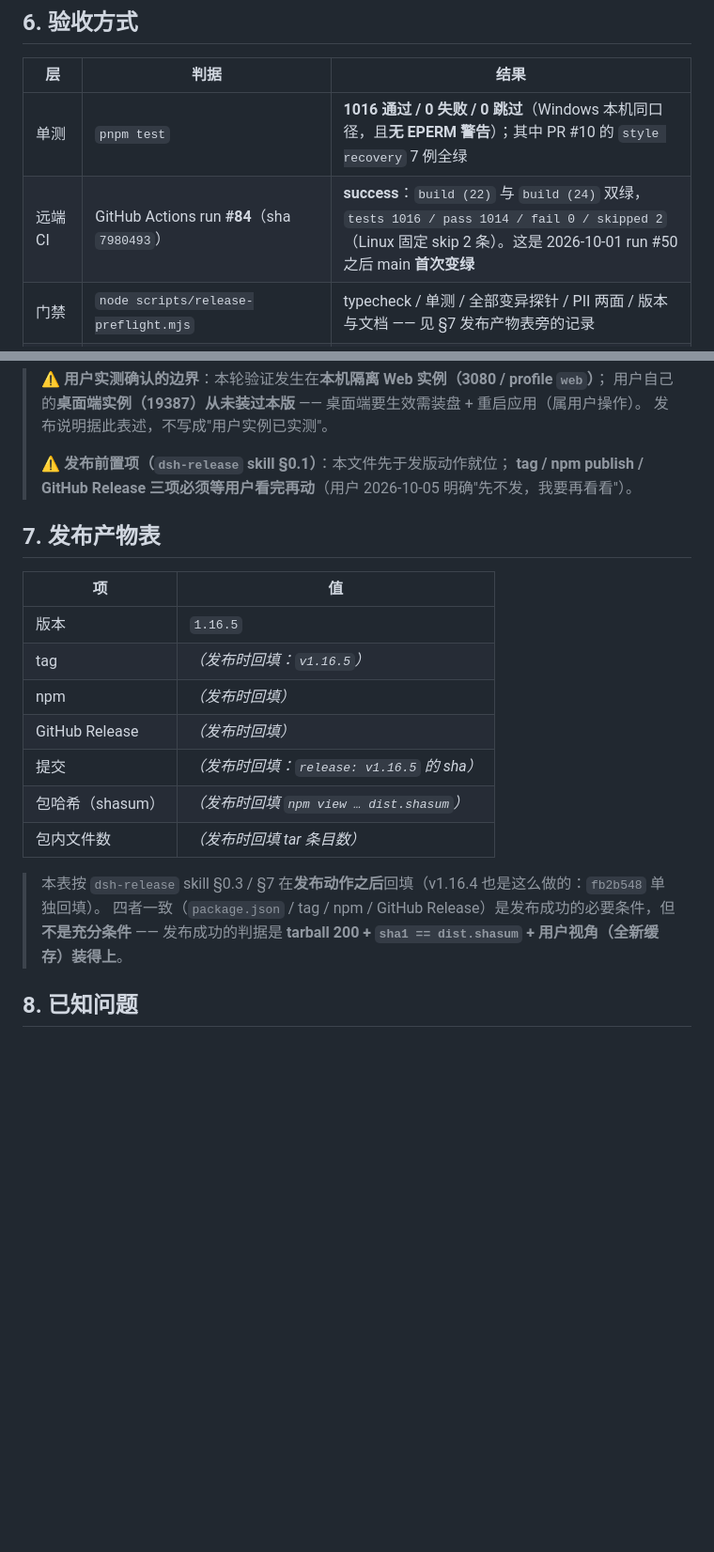
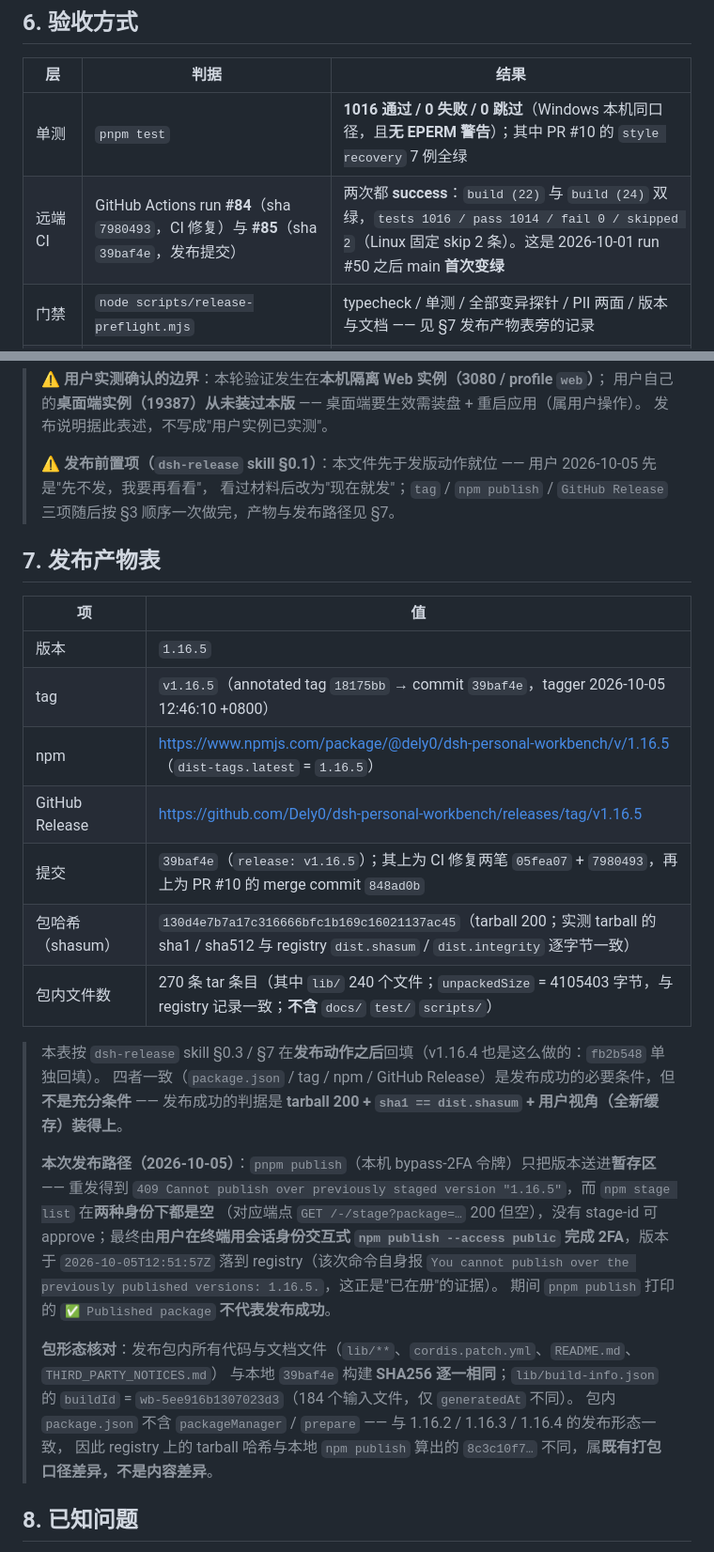
Before and after one commit to Dely0/dsh-personal-workbench, a Markdown page: docs/releases/v1.16.5.md, 2 parts joined by grey strips. Shown at 94% size. GitHub-like rendering; blank space fills up the shorter version.

Commit message:
docs(release): v1.16.5 发布产物表回填
npm 上 1.16.5 已落地（`dist-tags.latest` = `1.16.5`），本表按 dsh-release skill §0.3 / §7
在发布动作之后回填四者一致：`package.json` / tag `v1.16.5`（annotated `18175bb` → commit `39baf4e`）
/ npm / GitHub Release。

判据（skill §7 三条，全部实测）：

- tarball 200：`…/dsh-personal-workbench-1.16.5.tgz` 2 399 706 字节；
- 哈希逐字节一致：tarball 的 sha1 = `130d4e7b7a17c316666bfc1b169c16021137ac45`（= registry `dist.shasum`），
  sha512 = registry `dist.integrity`（`FAIIypL07aouzTZKO7aISD4OggW2MNulUc2TiUX4zBPSd0eXnZaVkvJyMYvuPgC/yUJX0XLwCFnI1jV5usjL3w==`）；
- 用户视角装得上：空目录 + 全新缓存 `npm i @dely0/dsh-personal-workbench@1.16.5` → exit 0，装到 `1.16.5`，270 个文件。

同时把这次发布路径如实记进文档（都是可复现的坑）：

- bypass-2FA 粒度令牌已被 npm 限制：`pnpm publish` 只把版本送进**暂存区**（重发 409
  `Cannot publish over previously staged version "1.16.5"`），而 `npm stage list` 在会话身份与令牌身份下**都是空**、
  没有 stage-id 可 approve；最终靠**用户终端里会话身份的交互式 2FA** 完成发布（12:51:57Z 落地），
  该次命令自身报 `You cannot publish over the previously published versions: 1.16.5.` —— 这正是"已在册"的证据。
  `pnpm publish` 打印的 `✅ Published package` 不作为判据，发布命令的退出码也不作为判据。
- 包形态核对：发布包内 `lib/**`、`cordis.patch.yml`、`README.md`、`THIRD_PARTY_NOTICES.md`
  与本地 `39baf4e` 构建 **SHA256 逐一相同**，`lib/build-info.json` 的 `buildId` = `wb-5ee916b1307023d3`
  （184 个输入文件，只有 `generatedAt` 不同）；包内 `package.json` 不含 `packageManager` / `prepare`，
  与 1.16.2 / 1.16.3 / 1.16.4 的发布形态一致，故 registry tarball 与本地 `npm publish` 算出的
  `8c3c10f7…` 不同 —— 既有打包口径差异，不是内容差异。

顺带修正两处：§6 的 CI 行补上 run **#85**（发布提交 `39baf4e`）同样 success；
§0.1 的"先不发"改为本轮实际经过（先看材料 → 改口"现在就发" → 三项发布动作一次做完）。

门禁：`node scripts/release-preflight.mjs --phase post --version 1.16.5` → 产物对账与全新缓存安装两项通过。

```diff
--- a/docs/releases/v1.16.5.md
+++ b/docs/releases/v1.16.5.md
@@ -66,7 +66,7 @@
 | 层 | 判据 | 结果 |
 |---|---|---|
 | 单测 | `pnpm test` | **1016 通过 / 0 失败 / 0 跳过**（Windows 本机同口径，且**无 EPERM 警告**）；其中 PR #10 的 `style recovery` 7 例全绿 |
-| 远端 CI | GitHub Actions run **#84**（sha `7980493`） | **success**：`build (22)` 与 `build (24)` 双绿，`tests 1016 / pass 1014 / fail 0 / skipped 2`（Linux 固定 skip 2 条）。这是 2026-10-01 run #50 之后 main **首次变绿** |
+| 远端 CI | GitHub Actions run **#84**（sha `7980493`，CI 修复）与 **#85**（sha `39baf4e`，发布提交） | 两次都 **success**：`build (22)` 与 `build (24)` 双绿，`tests 1016 / pass 1014 / fail 0 / skipped 2`（Linux 固定 skip 2 条）。这是 2026-10-01 run #50 之后 main **首次变绿** |
 | 门禁 | `node scripts/release-preflight.mjs` | typecheck / 单测 / 全部变异探针 / PII 两面 / 版本与文档 —— 见 §7 发布产物表旁的记录 |
 | 验收链（隔离实例） | `node scripts/dev-verify.mjs --url http://127.0.0.1:3080 --profile web --profile-dir <web profile> --db-path <verify-web.db>` | **pass（退出码 0）**：15 个阶段全过；buildId `wb-5088108c814f2051`（包/host/client 三者同源）；10 套件 **121 passed / 0 failed / 1 已登记 skip**（persona 的真实模型链路）；证据 `test-results/workbench-verify/20261005-195815-76f01e/` |
 | 定向判据（样式自愈） | 注入复现 → 观察自愈（`scripts` 外挂脚本，10 条判据） | **10/10**：基线 1 节点 / 93214 字符 → 删掉样式节点的**同一同步帧**里宿主退化成 `display: block` / `position: static` / `width: 1424`（症状复现）→ **603ms** 后回到 1 节点 / 93214 字符、关闭态回到 `display: none` / `position: fixed` → 无关的 head 变更**不会**复制出第二份 CSS → 重新打开 `data-open=1` / `width: 1144`。证据见 `docs/tasks/700bd8b2-…/_raw/verify-3080-style-recovery/`（含 5 张截图） |
@@ -76,24 +76,36 @@
 > 用户自己的**桌面端实例（19387）从未装过本版** —— 桌面端要生效需装盘 + 重启应用（属用户操作）。
 > 发布说明据此表述，不写成"用户实例已实测"。
 >
-> ⚠️ **发布前置项（`dsh-release` skill §0.1）**：本文件先于发版动作就位；
-> **tag / npm publish / GitHub Release 三项必须等用户看完再动**（用户 2026-10-05 明确"先不发，我要再看看"）。
+> ⚠️ **发布前置项（`dsh-release` skill §0.1）**：本文件先于发版动作就位 —— 用户 2026-10-05 先是"先不发，我要再看看"，
+> 看过材料后改为"现在就发"；`tag` / `npm publish` / `GitHub Release` 三项随后按 §3 顺序一次做完，产物与发布路径见 §7。
 
 ## 7. 发布产物表
 
 | 项 | 值 |
 |---|---|
 | 版本 | `1.16.5` |
-| tag | _（发布时回填：`v1.16.5`）_ |
-| npm | _（发布时回填）_ |
-| GitHub Release | _（发布时回填）_ |
-| 提交 | _（发布时回填：`release: v1.16.5` 的 sha）_ |
-| 包哈希（shasum） | _（发布时回填 `npm view … dist.shasum`）_ |
-| 包内文件数 | _（发布时回填 tar 条目数）_ |
+| tag | `v1.16.5`（annotated tag `18175bb` → commit `39baf4e`，tagger 2026-10-05 12:46:10 +0800） |
+| npm | <https://www.npmjs.com/package/@dely0/dsh-personal-workbench/v/1.16.5>（`dist-tags.latest` = `1.16.5`） |
+| GitHub Release | <https://github.com/Dely0/dsh-personal-workbench/releases/tag/v1.16.5> |
+| 提交 | `39baf4e`（`release: v1.16.5`）；其上为 CI 修复两笔 `05fea07` + `7980493`，再上为 PR #10 的 merge commit `848ad0b` |
+| 包哈希（shasum） | `130d4e7b7a17c316666bfc1b169c16021137ac45`（tarball 200；实测 tarball 的 sha1 / sha512 与 registry `dist.shasum` / `dist.integrity` 逐字节一致） |
+| 包内文件数 | 270 条 tar 条目（其中 `lib/` 240 个文件；`unpackedSize` = 4105403 字节，与 registry 记录一致；**不含** `docs/` `test/` `scripts/`） |
 
 > 本表按 `dsh-release` skill §0.3 / §7 在**发布动作之后**回填（v1.16.4 也是这么做的：`fb2b548` 单独回填）。
 > 四者一致（`package.json` / tag / npm / GitHub Release）是发布成功的必要条件，但**不是充分条件** ——
 > 发布成功的判据是 **tarball 200 + `sha1 == dist.shasum` + 用户视角（全新缓存）装得上**。
+>
+> **本次发布路径（2026-10-05）**：`pnpm publish`（本机 bypass-2FA 令牌）只把版本送进**暂存区** ——
+> 重发得到 `409 Cannot publish over previously staged version "1.16.5"`，而 `npm stage list` 在**两种身份下都是空**
+> （对应端点 `GET /-/stage?package=…` 200 但空），没有 stage-id 可 approve；最终由**用户在终端用会话身份交互式
+> `npm publish --access public` 完成 2FA**，版本于 `2026-10-05T12:51:57Z` 落到 registry（该次命令自身报
+> `You cannot publish over the previously published versions: 1.16.5.`，这正是"已在册"的证据）。
+> 期间 `pnpm publish` 打印的 `✅ Published package` **不代表发布成功**。
+>
+> **包形态核对**：发布包内所有代码与文档文件（`lib/**`、`cordis.patch.yml`、`README.md`、`THIRD_PARTY_NOTICES.md`）
+> 与本地 `39baf4e` 构建 **SHA256 逐一相同**；`lib/build-info.json` 的 `buildId` = `wb-5ee916b1307023d3`（184 个输入文件，仅 `generatedAt` 不同）。
+> 包内 `package.json` 不含 `packageManager` / `prepare` —— 与 1.16.2 / 1.16.3 / 1.16.4 的发布形态一致，
+> 因此 registry 上的 tarball 哈希与本地 `npm publish` 算出的 `8c3c10f7…` 不同，属**既有打包口径差异，不是内容差异**。
 
 ## 8. 已知问题
 
```
